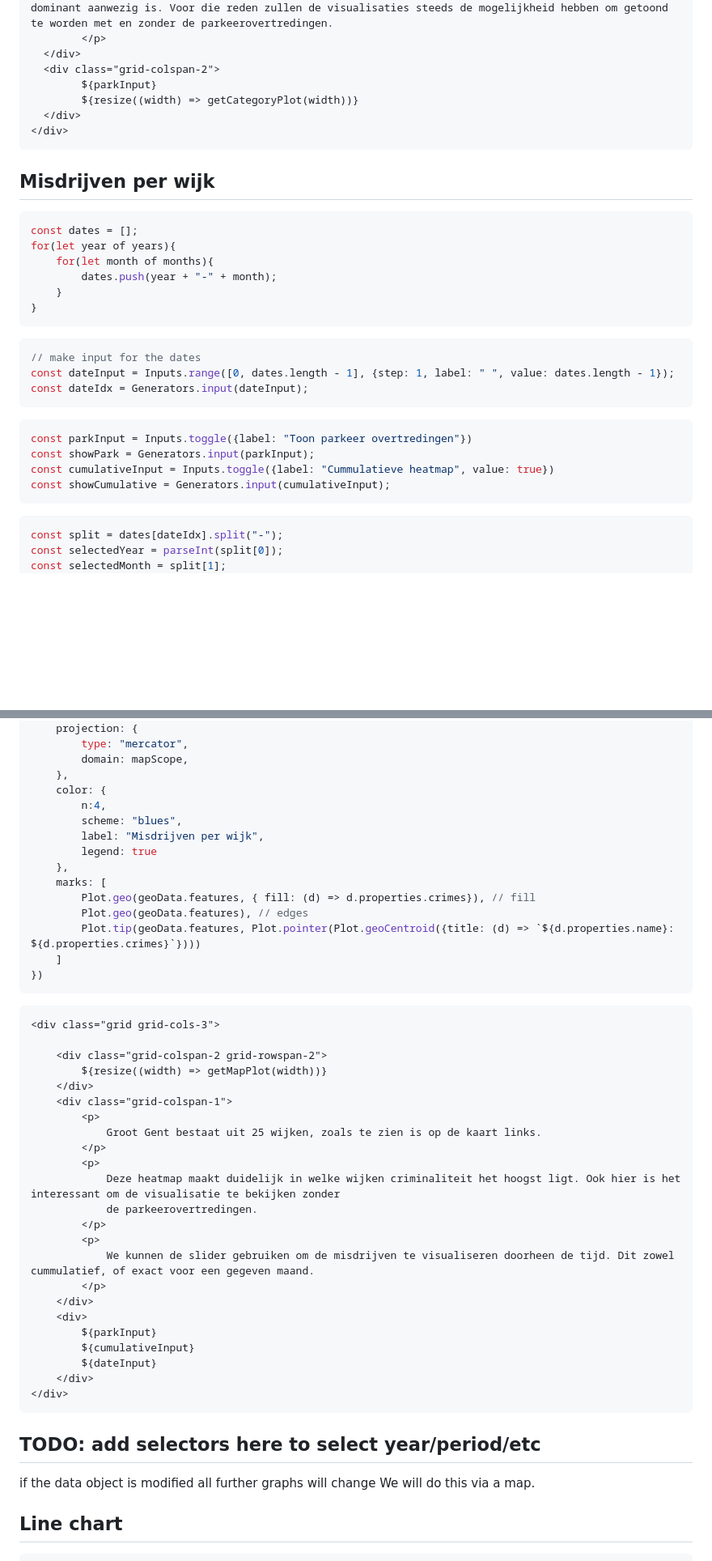
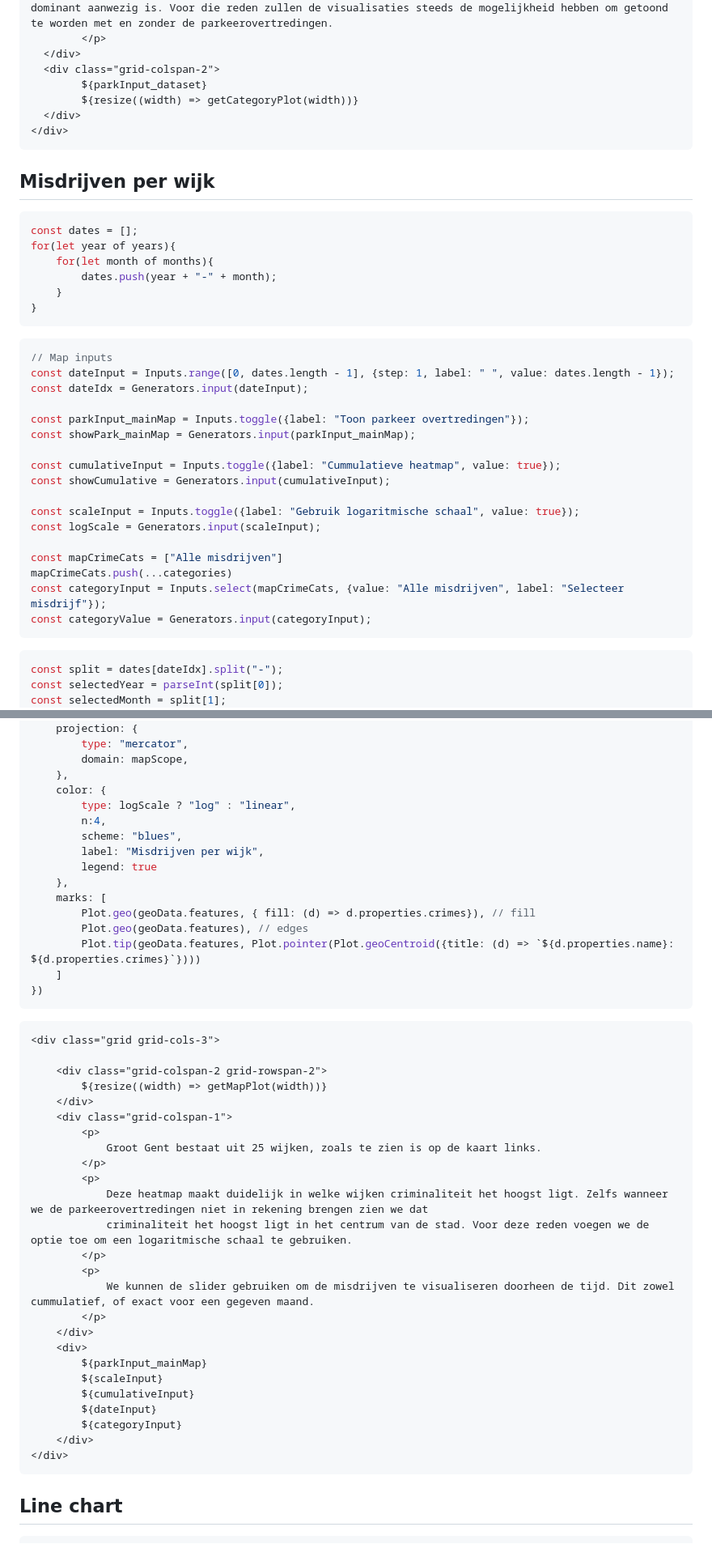
Before and after one commit to Datavisualiatie-UGent/project-dv24-2, a Markdown page: docs/index.md, 2 parts joined by grey strips. Shown: that part at 81% size. Rendered like a GitHub page; blank space fills up the shorter version.

Commit message:
map add logscale and crime selection

````diff
--- a/docs/index.md
+++ b/docs/index.md
@@ -90,7 +91,7 @@ const getCategoryPlot = (width) => Plot.plot({
         </p>
   </div>
   <div class="grid-colspan-2">
-        ${parkInput}
+        ${parkInput_dataset}
         ${resize((width) => getCategoryPlot(width))}
   </div>
 </div>
@@ -107,16 +108,23 @@ for(let year of years){
 ```
 
 ```js
-// make input for the dates
+// Map inputs
 const dateInput = Inputs.range([0, dates.length - 1], {step: 1, label: " ", value: dates.length - 1});
 const dateIdx = Generators.input(dateInput);
-```
 
-```js
-const parkInput = Inputs.toggle({label: "Toon parkeer overtredingen"})
-const showPark = Generators.input(parkInput);
-const cumulativeInput = Inputs.toggle({label: "Cummulatieve heatmap", value: true})
+const parkInput_mainMap = Inputs.toggle({label: "Toon parkeer overtredingen"});
+const showPark_mainMap = Generators.input(parkInput_mainMap);
+
+const cumulativeInput = Inputs.toggle({label: "Cummulatieve heatmap", value: true});
 const showCumulative = Generators.input(cumulativeInput);
+
+const scaleInput = Inputs.toggle({label: "Gebruik logaritmische schaal", value: true});
+const logScale = Generators.input(scaleInput);
+
+const mapCrimeCats = ["Alle misdrijven"]
+mapCrimeCats.push(...categories)
+const categoryInput = Inputs.select(mapCrimeCats, {value: "Alle misdrijven", label: "Selecteer misdrijf"});
+const categoryValue = Generators.input(categoryInput);
 ```
 
 ```js
@@ -161,6 +172,7 @@ const getMapPlot = (width) => Plot.plot({
         domain: mapScope,
     },
     color: {
+        type: logScale ? "log" : "linear",
         n:4,
         scheme: "blues",
         label: "Misdrijven per wijk",
@@ -174,7 +186,6 @@ const getMapPlot = (width) => Plot.plot({
 })
 ```
 
-
 ```html
 <div class="grid grid-cols-3">
 
@@ -186,24 +197,23 @@ const getMapPlot = (width) => Plot.plot({
             Groot Gent bestaat uit 25 wijken, zoals te zien is op de kaart links.
         </p>
         <p>
-            Deze heatmap maakt duidelijk in welke wijken criminaliteit het hoogst ligt. Ook hier is het interessant om de visualisatie te bekijken zonder
-            de parkeerovertredingen.
+            Deze heatmap maakt duidelijk in welke wijken criminaliteit het hoogst ligt. Zelfs wanneer we de parkeerovertredingen niet in rekening brengen zien we dat
+            criminaliteit het hoogst ligt in het centrum van de stad. Voor deze reden voegen we de optie toe om een logaritmische schaal te gebruiken.
         </p>
         <p>
             We kunnen de slider gebruiken om de misdrijven te visualiseren doorheen de tijd. Dit zowel cummulatief, of exact voor een gegeven maand.
         </p>
     </div>
     <div>
-        ${parkInput}
+        ${parkInput_mainMap}
+        ${scaleInput}
         ${cumulativeInput}
         ${dateInput}
+        ${categoryInput}
     </div>
 </div>
 ```
 
-## TODO: add selectors here to select year/period/etc
-if the data object is modified all further graphs will change
-We will do this via a map.
 
 
 ## Line chart
````
Also changed, not shown: other parts of docs/index.md (+12 -3 lines).
